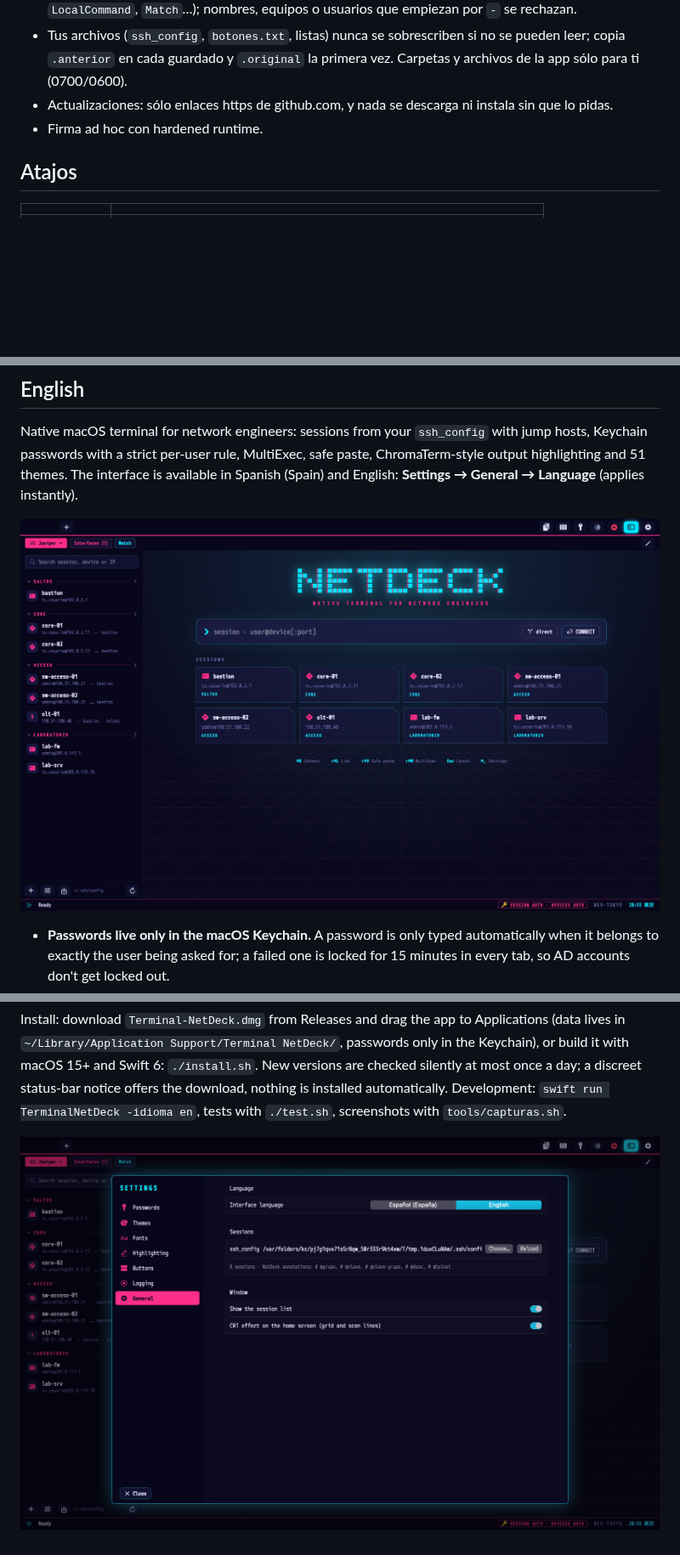
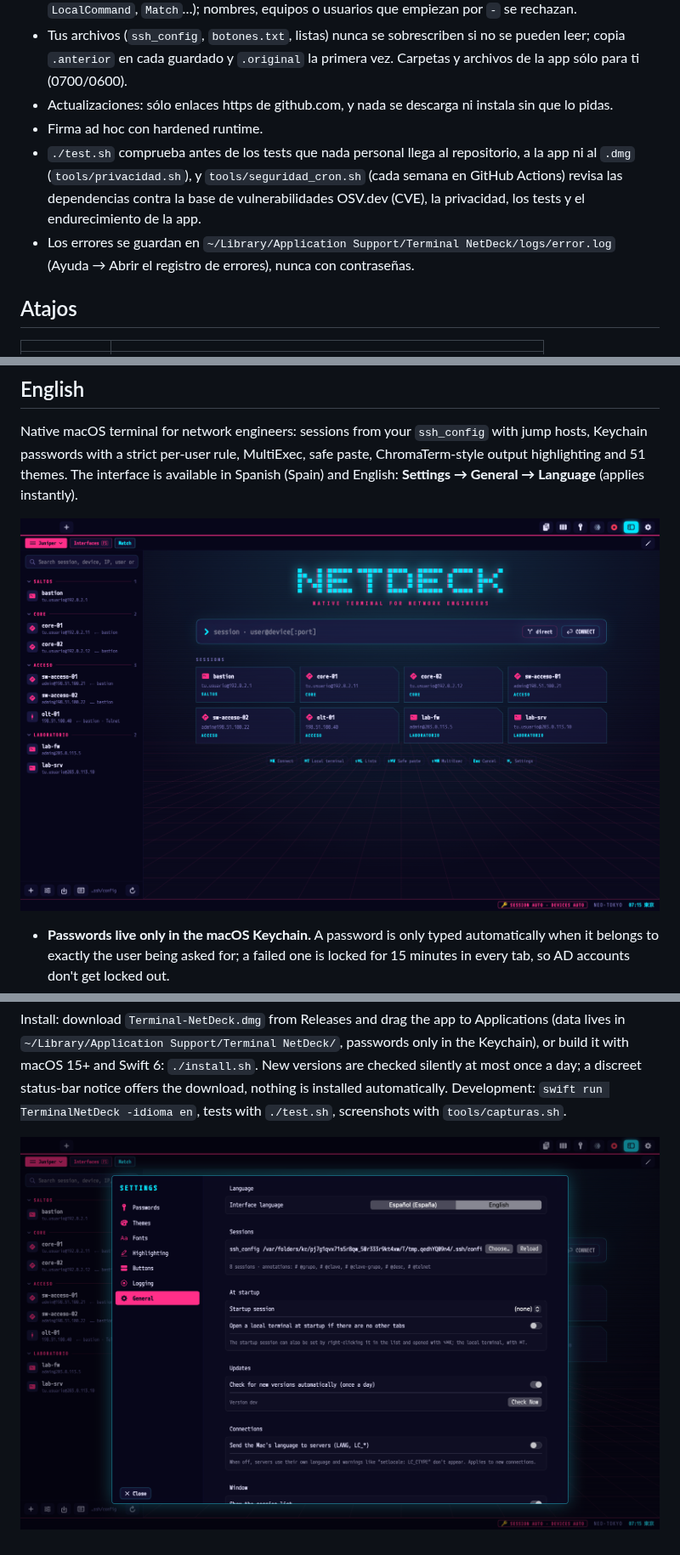
Before and after one commit to Iljonis/Terminal-NetDeck, a Markdown page: README.md, 3 parts joined by grey strips. Shown at 85% size. Drawn GitHub-style; pictures changed too: docs/capturas/ajustes-en.png, docs/capturas/portada-en.png; blank space fills up the shorter version.

```diff
--- a/README.md
+++ b/README.md
@@ -153,6 +156,11 @@ repositorio que se indica al compilar: `NETDECK_REPO=usuario/repo ./install.sh`.
   cada guardado y `.original` la primera vez. Carpetas y archivos de la app sólo para ti (0700/0600).
 - Actualizaciones: sólo enlaces https de github.com, y nada se descarga ni instala sin que lo pidas.
 - Firma ad hoc con hardened runtime.
+- `./test.sh` comprueba antes de los tests que nada personal llega al repositorio, a la app ni al `.dmg`
+  (`tools/privacidad.sh`), y `tools/seguridad_cron.sh` (cada semana en GitHub Actions) revisa las dependencias contra
+  la base de vulnerabilidades OSV.dev (CVE), la privacidad, los tests y el endurecimiento de la app.
+- Los errores se guardan en `~/Library/Application Support/Terminal NetDeck/logs/error.log` (Ayuda → Abrir el
+  registro de errores), nunca con contraseñas.
 
 ## Atajos
 
```
Also changed, not shown: other parts of README.md (+4 -1 lines), CLAUDE.md (+13 -3 lines), docs/capturas/asistente.png, docs/capturas/portada.png, 12 other files.
